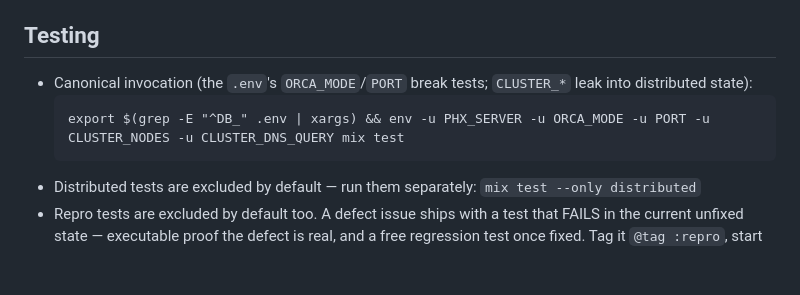
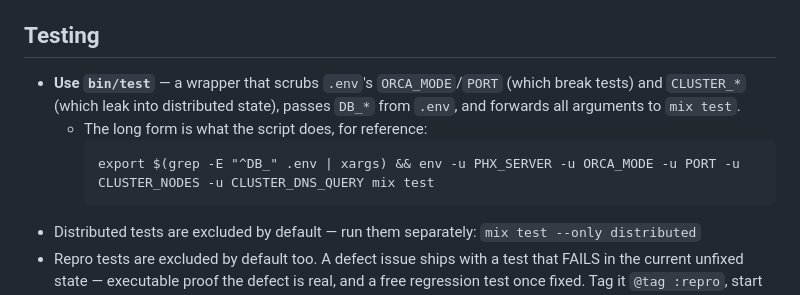
Before and after one commit to zingbretsen/orca_hub, a Markdown page: CLAUDE.md, the part around the change. GitHub-like rendering; blank space fills up the shorter version.

Commit message:
bin/test: wrapper script for canonical test invocation
- Adds bin/test, a shell wrapper that scrubs .env's ORCA_MODE/PORT
  (which break tests) and CLUSTER_* (which leak into distributed state),
  passes DB_* from .env, and forwards all arguments to mix test.

- Updates CLAUDE.md Testing section to lead with bin/test as the
  recommended invocation, keeping the long form underneath for reference.

The script:
  - Uses #!/bin/sh with set -eu like rel/overlays/bin/server
  - Resolves project root from script's own location with cd -P
  - Degrades gracefully if .env is missing or has no DB_ lines (|| true)
  - Exits with mix test's own exit code (no swallowing)

This removes a footgun where agents run bare 'mix test' and chase
failures that aren't real.

OrcaHub-Session: d9590c93-ae23-4e3a-a10b-eab374a910d7

````diff
--- a/CLAUDE.md
+++ b/CLAUDE.md
@@ -9,10 +9,11 @@ Phoenix LiveView app for managing Claude Code sessions via a web UI.
 
 ## Testing
 
-- Canonical invocation (the `.env`'s `ORCA_MODE`/`PORT` break tests; `CLUSTER_*` leak into distributed state):
-  ```
-  export $(grep -E "^DB_" .env | xargs) && env -u PHX_SERVER -u ORCA_MODE -u PORT -u CLUSTER_NODES -u CLUSTER_DNS_QUERY mix test
-  ```
+- **Use `bin/test`** — a wrapper that scrubs `.env`'s `ORCA_MODE`/`PORT` (which break tests) and `CLUSTER_*` (which leak into distributed state), passes `DB_*` from `.env`, and forwards all arguments to `mix test`.
+  - The long form is what the script does, for reference:
+    ```
+    export $(grep -E "^DB_" .env | xargs) && env -u PHX_SERVER -u ORCA_MODE -u PORT -u CLUSTER_NODES -u CLUSTER_DNS_QUERY mix test
+    ```
 - Distributed tests are excluded by default — run them separately: `mix test --only distributed`
 - Repro tests are excluded by default too. A defect issue ships with a test that FAILS in the current unfixed state — executable proof the defect is real, and a free regression test once fixed. Tag it `@tag :repro`, start the test name with the issue key (e.g. `test "ORCAHUB3-24: an artifact with no data does not pre-seed a truthy window.ORCA_DATA"`), and put it in the file where it will permanently live — not a quarantine dir. Run them on demand with `mix test --only repro`; they are EXPECTED to be red, that is the point, so never add one to the flake list.
 - **The fixing commit removes the `@tag :repro` line in the same commit as the fix**, silently converting the repro into a normal regression test. A `:repro` tag left on a fixed defect means the test stops running.
````
